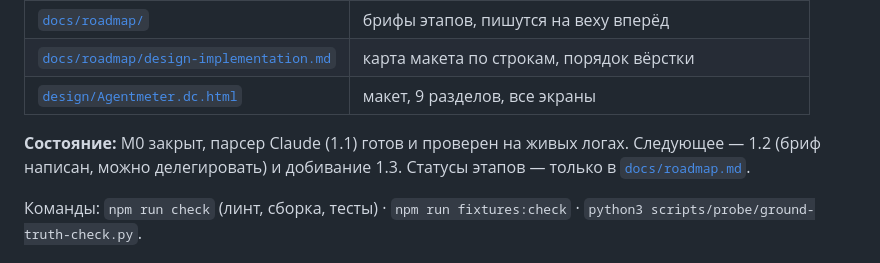
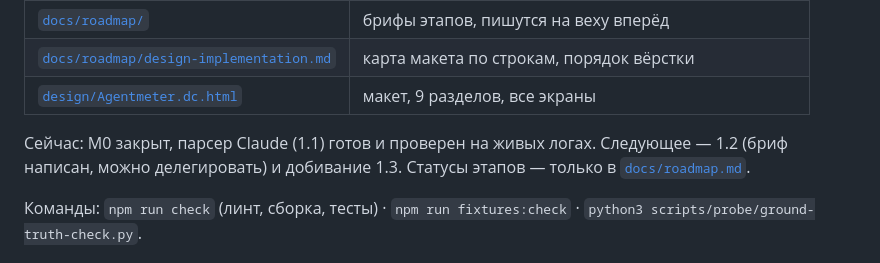
Before and after one commit to fosteev/Agentmeter, a Markdown page: CLAUDE.md, the part around the change. GitHub-like rendering.

Commit message:
Мелкая правка формулировки в точке входа
Co-Authored-By: Claude Opus 5 (1M context) <noreply@anthropic.com>

```diff
--- a/CLAUDE.md
+++ b/CLAUDE.md
@@ -18,7 +18,7 @@ MCP-серверам, скиллам и сабагентам. Всё счита
 | [`docs/roadmap/design-implementation.md`](docs/roadmap/design-implementation.md) | карта макета по строкам, порядок вёрстки |
 | [`design/Agentmeter.dc.html`](design/Agentmeter.dc.html) | макет, 9 разделов, все экраны |
 
-**Состояние:** M0 закрыт, парсер Claude (1.1) готов и проверен на живых логах.
+Сейчас: M0 закрыт, парсер Claude (1.1) готов и проверен на живых логах.
 Следующее — 1.2 (бриф написан, можно делегировать) и добивание 1.3.
 Статусы этапов — только в [`docs/roadmap.md`](docs/roadmap.md).
 
```
